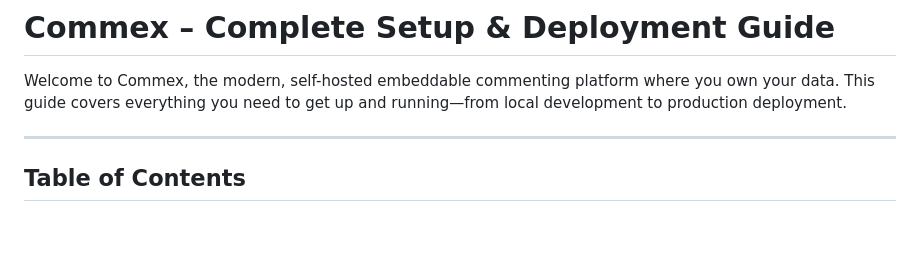
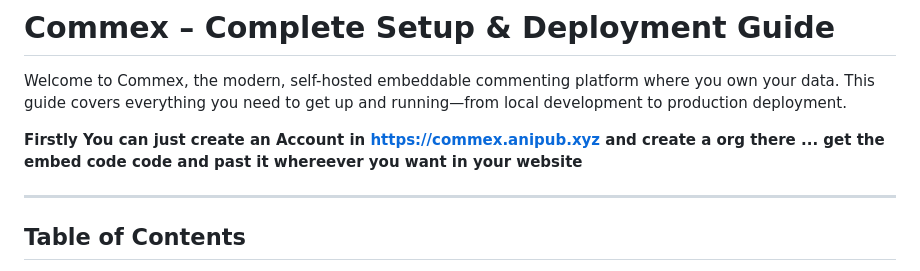
Before and after one commit to adnanisagoodboy/Commex, a Markdown page: README.md, the part around the change. Rendered like a GitHub page; blank space fills up the shorter version.

Commit message:
Add account creation and embed code instructions
Added instructions for creating an account and obtaining embed code.

```diff
--- a/README.md
+++ b/README.md
@@ -1,6 +1,8 @@
 # Commex – Complete Setup & Deployment Guide
 
 Welcome to Commex, the modern, self-hosted embeddable commenting platform where you own your data. This guide covers everything you need to get up and running—from local development to production deployment.
+
+**Firstly You can just create an Account in https://commex.anipub.xyz and create a org there ... get the embed code code and past it whereever you want in your website**
 
 ---
 
```
